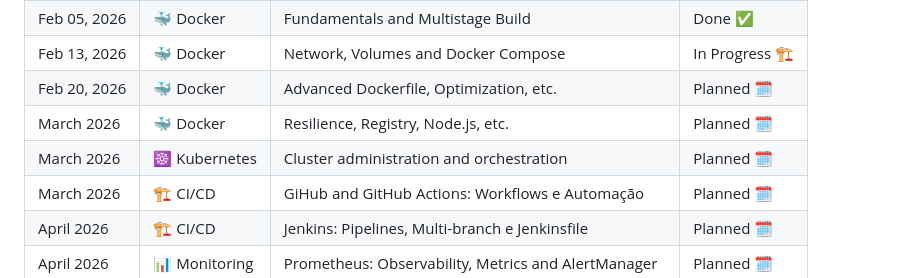
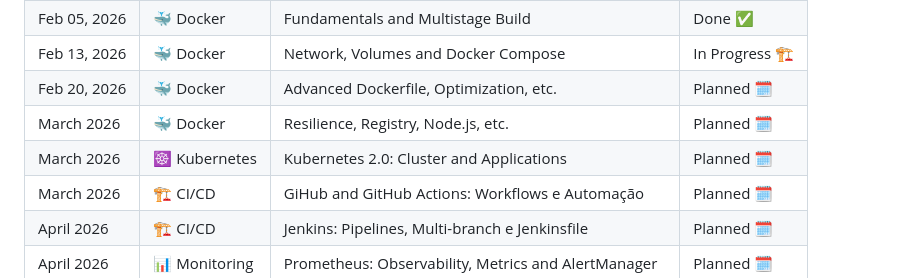
Before and after one commit to adroaldosales/Repo_Estudos_DevOps, a Markdown page: README.md, the part around the change. GitHub-like rendering.

Commit message:
docs: corrigindo módulo kubernetes

```diff
--- a/README.md
+++ b/README.md
@@ -39,7 +39,7 @@ This repository is a central hub for my technical evolution in the **DevOps Pro*
 | Feb 13, 2026 | 🐳 Docker | Network, Volumes and Docker Compose | In Progress 🏗️ |
 | Feb 20, 2026 | 🐳 Docker | Advanced Dockerfile, Optimization, etc. | Planned 🗓️ |
 | March 2026 | 🐳 Docker | Resilience, Registry, Node.js, etc. | Planned 🗓️ |
-| March 2026 | ☸️ Kubernetes | Cluster administration and orchestration | Planned 🗓️ |
+| March 2026 | ☸️ Kubernetes | Kubernetes 2.0: Cluster and Applications | Planned 🗓️ |
 | March 2026 | 🏗️ CI/CD |GiHub and GitHub Actions: Workflows e Automação | Planned 🗓️ |
 | April 2026 | 🏗️ CI/CD | Jenkins: Pipelines, Multi-branch e Jenkinsfile | Planned 🗓️ |
 | April 2026 | 📊 Monitoring | Prometheus: Observability, Metrics and AlertManager | Planned 🗓️ |
```
